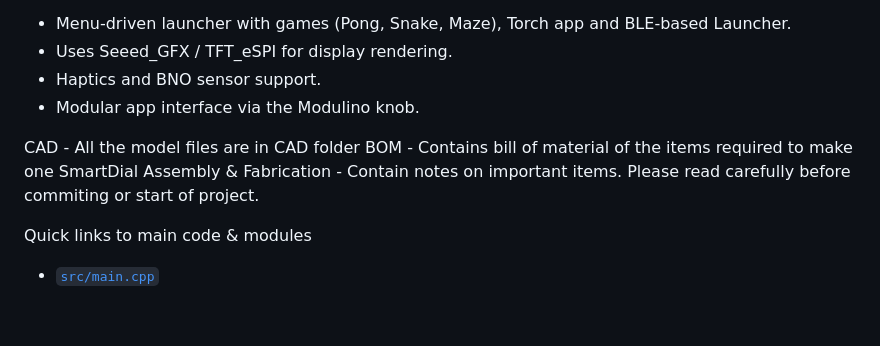
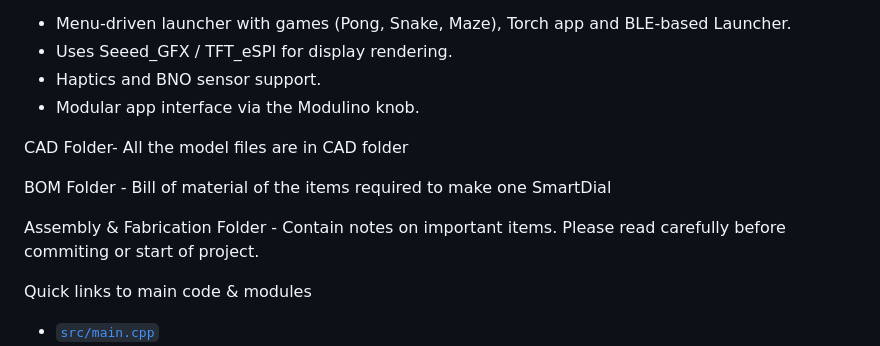
Before and after one commit to tejgrewal/SmartDial, a Markdown page: README.md, the part around the change. GitHub-like rendering; blank space fills up the shorter version.

```diff
--- a/README.md
+++ b/README.md
@@ -8,9 +8,12 @@ Features
 - Haptics and BNO sensor support.
 - Modular app interface via the Modulino knob.
 
-CAD - All the model files are in CAD folder
-BOM - Contains bill of material of the items required to make one SmartDial
-Assembly & Fabrication - Contain notes on important items. Please read carefully before commiting or start of project.
+CAD Folder- All the model files are in CAD folder
+
+BOM Folder - Bill of material of the items required to make one SmartDial
+
+Assembly & Fabrication Folder - Contain notes on important items. Please read carefully before commiting or start of project.
+
 
 Quick links to main code & modules
 - [`src/main.cpp`](src/main.cpp)
```
